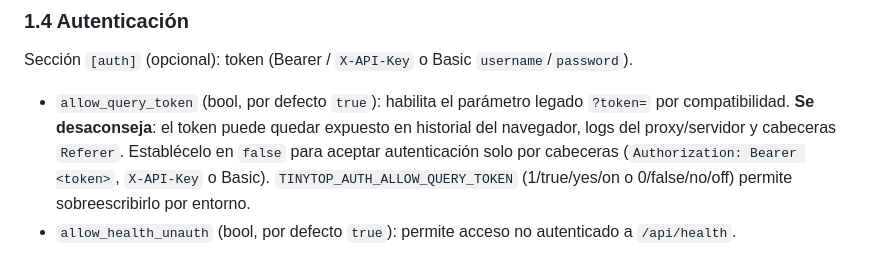
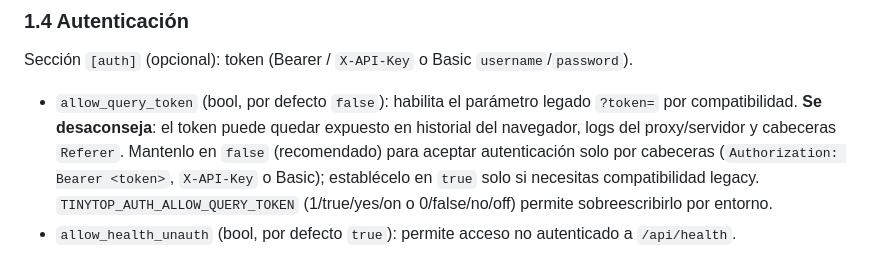
Before and after one commit to dev1lsconf/tinytop, a Markdown page: docs/ADVANCED.md, the part around the change. Drawn GitHub-style.

```diff
--- a/docs/ADVANCED.md
+++ b/docs/ADVANCED.md
@@ -33,7 +33,7 @@ Sección `[notifications]` (best-effort, en transiciones): `webhook_url`, `teleg
 ### 1.4 Autenticación
 
 Sección `[auth]` (opcional): token (Bearer / `X-API-Key` o Basic `username`/`password`).
-- `allow_query_token` (bool, por defecto `true`): habilita el parámetro legado `?token=` por compatibilidad. **Se desaconseja**: el token puede quedar expuesto en historial del navegador, logs del proxy/servidor y cabeceras `Referer`. Establécelo en `false` para aceptar autenticación solo por cabeceras (`Authorization: Bearer <token>`, `X-API-Key` o Basic). `TINYTOP_AUTH_ALLOW_QUERY_TOKEN` (1/true/yes/on o 0/false/no/off) permite sobreescribirlo por entorno.
+- `allow_query_token` (bool, por defecto `false`): habilita el parámetro legado `?token=` por compatibilidad. **Se desaconseja**: el token puede quedar expuesto en historial del navegador, logs del proxy/servidor y cabeceras `Referer`. Mantenlo en `false` (recomendado) para aceptar autenticación solo por cabeceras (`Authorization: Bearer <token>`, `X-API-Key` o Basic); establécelo en `true` solo si necesitas compatibilidad legacy. `TINYTOP_AUTH_ALLOW_QUERY_TOKEN` (1/true/yes/on o 0/false/no/off) permite sobreescribirlo por entorno.
 - `allow_health_unauth` (bool, por defecto `true`): permite acceso no autenticado a `/api/health`.
 
 Prefiere `Authorization: Bearer <token>`, `X-API-Key` o el botón/panel **Token** del dashboard (el panel se abre al pulsar “Token” o cuando la API responde 401; el token se guarda solo en la sesión del navegador y se envía en cabeceras, no en la URL).
```
Also changed, not shown: README.md (+2 -2 lines), docs/dashboard.png, 14 other files.
